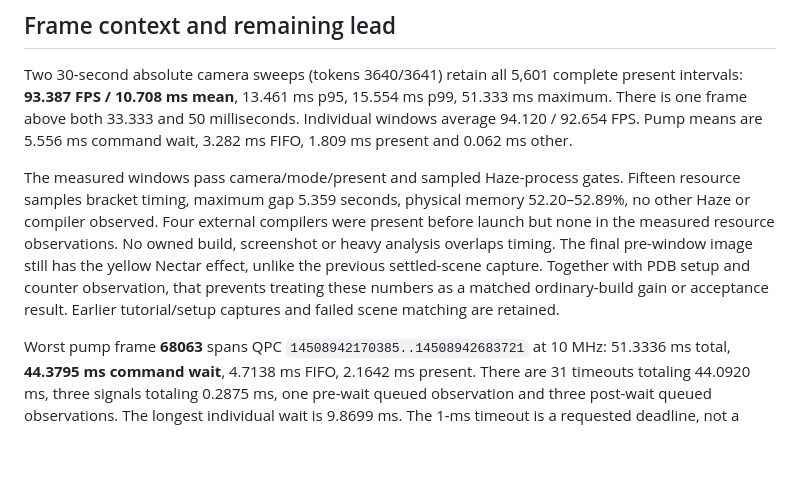
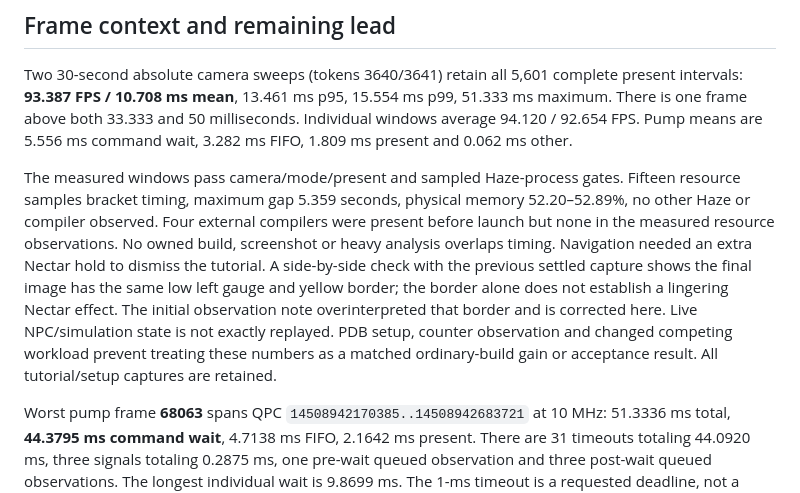
Before and after one commit to exterkamp/haze-recomp, a Markdown page: docs/performance-ref-activity-2026-10-14.md, the part around the change. GitHub-like rendering; blank space fills up the shorter version.

```diff
--- a/docs/performance-ref-activity-2026-10-14.md
+++ b/docs/performance-ref-activity-2026-10-14.md
@@ -78,11 +78,14 @@ The measured windows pass camera/mode/present and sampled Haze-process gates.
 Fifteen resource samples bracket timing, maximum gap 5.359 seconds, physical
 memory 52.20–52.89%, no other Haze or compiler observed. Four external compilers
 were present before launch but none in the measured resource observations.
-No owned build, screenshot or heavy analysis overlaps timing. The final
-pre-window image still has the yellow Nectar effect, unlike the previous
-settled-scene capture. Together with PDB setup and counter observation, that
-prevents treating these numbers as a matched ordinary-build gain or acceptance
-result. Earlier tutorial/setup captures and failed scene matching are retained.
+No owned build, screenshot or heavy analysis overlaps timing. Navigation needed
+an extra Nectar hold to dismiss the tutorial. A side-by-side check with the
+previous settled capture shows the final image has the same low left gauge and
+yellow border; the border alone does not establish a lingering Nectar effect.
+The initial observation note overinterpreted that border and is corrected here.
+Live NPC/simulation state is not exactly replayed. PDB setup, counter observation
+and changed competing workload prevent treating these numbers as a matched
+ordinary-build gain or acceptance result. All tutorial/setup captures are retained.
 
 Worst pump frame **68063** spans QPC `14508942170385..14508942683721` at 10 MHz:
 51.3336 ms total, **44.3795 ms command wait**, 4.7138 ms FIFO, 2.1642 ms present.
```
Also changed, not shown: docs/performance-producer-steady-2026-10-14.md (added, +119 -0 lines).
